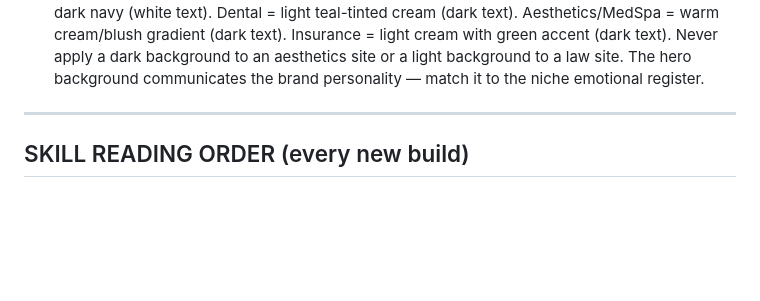
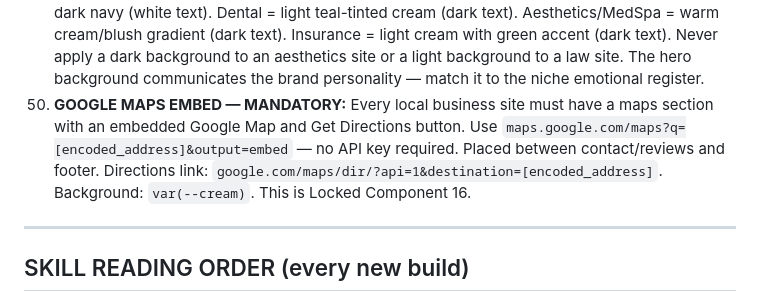
Before and after one commit to MaxHurrell/Agency-Templates, a Markdown page: CLAUDE.md, the part around the change. GitHub-like rendering; blank space fills up the shorter version.

Commit message:
feat: Rule 50 — Google Maps embed mandatory, Locked Component 16
- Rule 50 added: every local business site must have maps section with
  embedded Google Map and Get Directions button
- Locked Component 16 added to 7thsense-locked-components skill with
  full HTML/CSS template and locked rules

Co-Authored-By: Claude Opus 4.6 (1M context) <noreply@anthropic.com>

```diff
--- a/CLAUDE.md
+++ b/CLAUDE.md
@@ -143,6 +143,7 @@ Before every git commit, check ALL of these. Fix any failures before committing:
 47. **HERO HEADLINE SPLIT COLOUR:** Every hero headline must use split colour treatment — wrap 1-2 key words that speak directly to the niche visitor's core desire in var(--primary-light) or var(--accent). This creates visual hierarchy and emotional connection. The split colour word should be the most emotionally resonant word in the headline for that specific niche.
 48. **CLIENT LOGO:** If the client has a logo on their existing website or provides one — it must be used in the nav of the demo. Never use text-only nav logo if a real logo exists. Extract via Firecrawl (check img tags near header/nav with keywords: logo, brand, mark). Download and save as logo.svg or logo.png in the client directory. If no logo is found after Firecrawl — text logo is acceptable but must be noted in config as logo_available: false.
 49. **MOBILE HERO COLOUR BY NICHE:** The mobile hero background colour is niche-specific. Law = dark navy (white text). Dental = light teal-tinted cream (dark text). Aesthetics/MedSpa = warm cream/blush gradient (dark text). Insurance = light cream with green accent (dark text). Never apply a dark background to an aesthetics site or a light background to a law site. The hero background communicates the brand personality — match it to the niche emotional register.
+50. **GOOGLE MAPS EMBED — MANDATORY:** Every local business site must have a maps section with an embedded Google Map and Get Directions button. Use `maps.google.com/maps?q=[encoded_address]&output=embed` — no API key required. Placed between contact/reviews and footer. Directions link: `google.com/maps/dir/?api=1&destination=[encoded_address]`. Background: `var(--cream)`. This is Locked Component 16.
 
 ---
 
```
